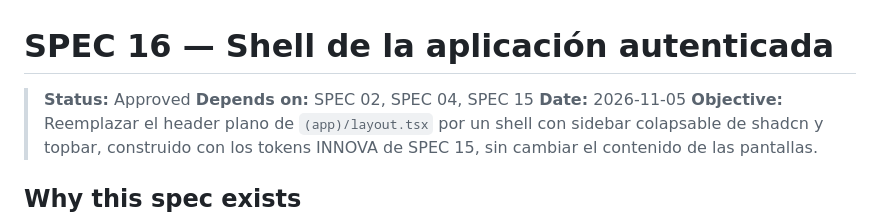
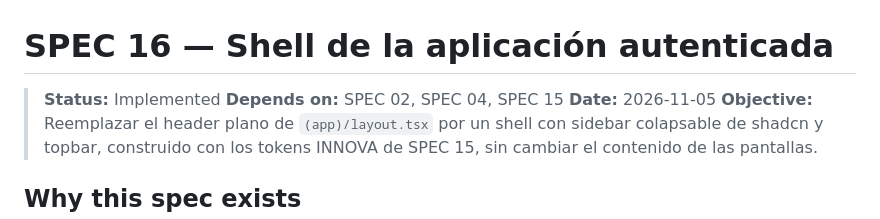
Before and after one commit to JManulSV/tpvs, a Markdown page: specs/16-authenticated-app-shell.md, the part around one of its changes. Rendered like a GitHub page.

```diff
--- a/specs/16-authenticated-app-shell.md
+++ b/specs/16-authenticated-app-shell.md
@@ -1,6 +1,6 @@
 # SPEC 16 — Shell de la aplicación autenticada
 
-> **Status:** Approved
+> **Status:** Implemented
 > **Depends on:** SPEC 02, SPEC 04, SPEC 15
 > **Date:** 2026-11-05
 > **Objective:** Reemplazar el header plano de `(app)/layout.tsx` por un shell con sidebar colapsable de shadcn y topbar, construido con los tokens INNOVA de SPEC 15, sin cambiar el contenido de las pantallas.
```
Also changed, not shown: other parts of specs/16-authenticated-app-shell.md (+28 -28 lines), docs/frontend/05_ui_and_accessibility.md (+8 -0 lines), 1 other file.
